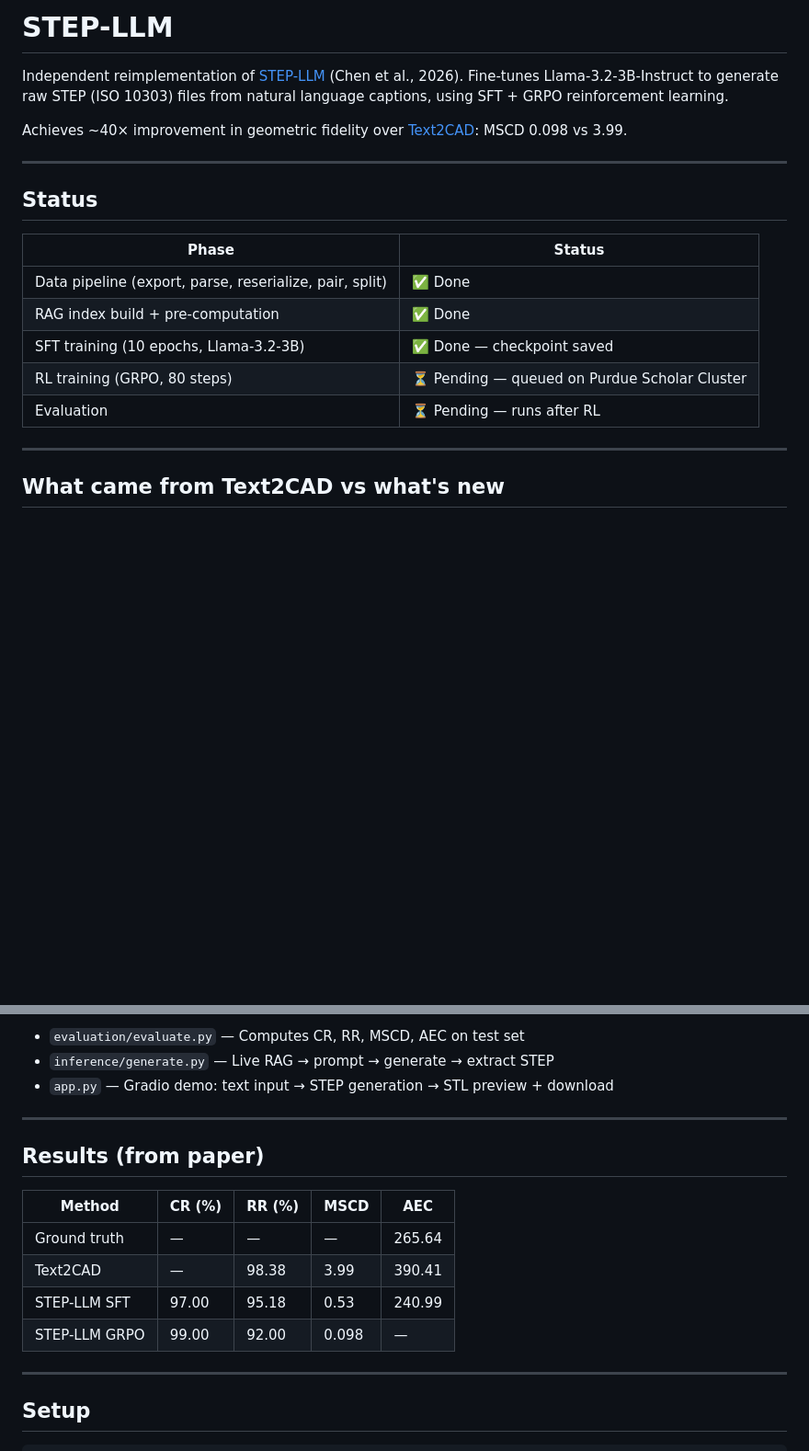
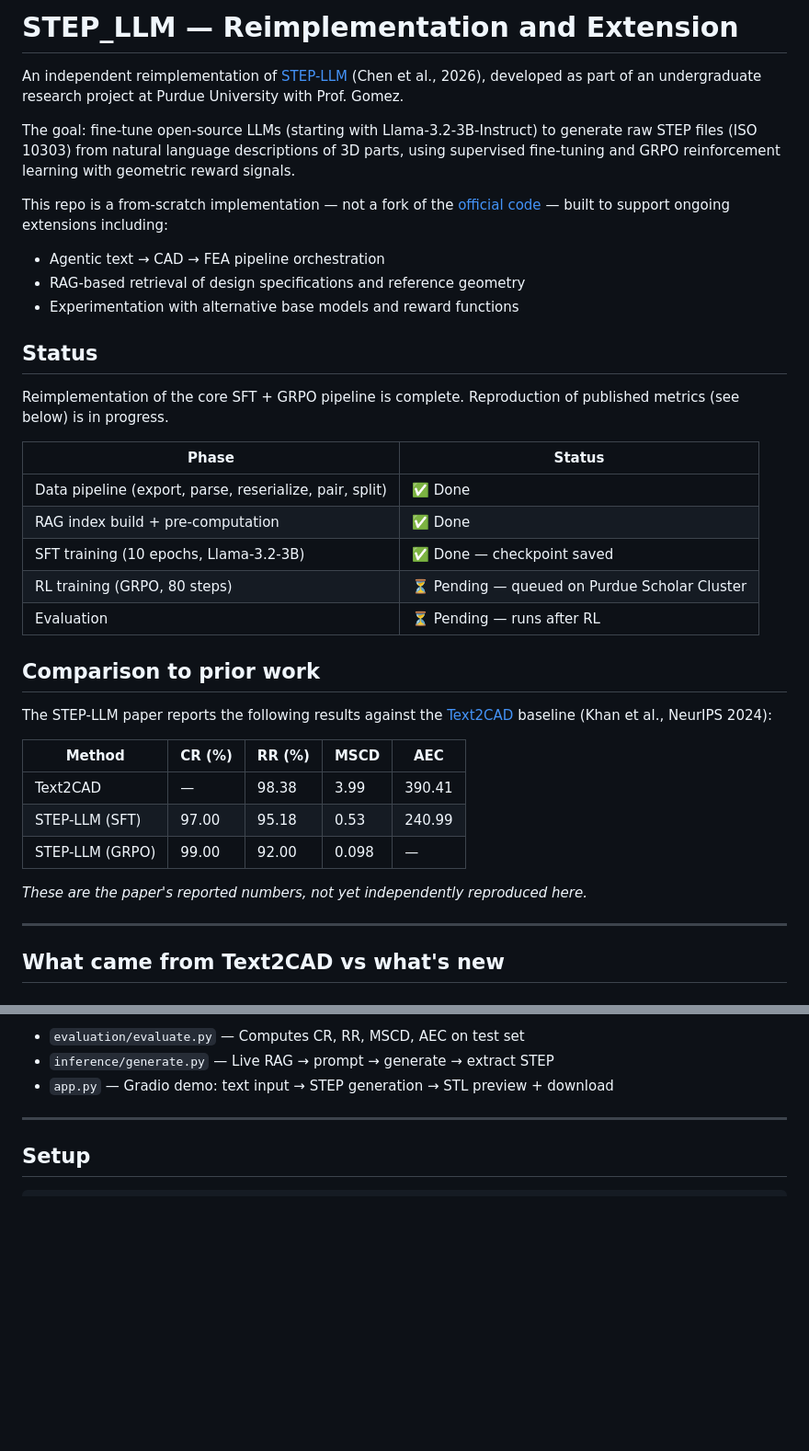
Before and after one commit to nyaniv/StepForge, a Markdown page: README.md, 2 parts joined by grey strips. Shown at 92% size. GitHub-like rendering; blank space fills up the shorter version.

```diff
--- a/README.md
+++ b/README.md
@@ -1,14 +1,25 @@
-# STEP-LLM
+# STEP_LLM — Reimplementation and Extension
 
-Independent reimplementation of [STEP-LLM](https://arxiv.org/abs/2601.12641) (Chen et al., 2026).
-Fine-tunes Llama-3.2-3B-Instruct to generate raw STEP (ISO 10303) files from natural language
-captions, using SFT + GRPO reinforcement learning.
+An independent reimplementation of [STEP-LLM](https://arxiv.org/abs/2601.12641)
+(Chen et al., 2026), developed as part of an undergraduate research project at
+Purdue University with Prof. Gomez.
 
-Achieves ~40× improvement in geometric fidelity over [Text2CAD](https://github.com/SadilKhan/Text2CAD): MSCD 0.098 vs 3.99.
+The goal: fine-tune open-source LLMs (starting with Llama-3.2-3B-Instruct) to
+generate raw STEP files (ISO 10303) from natural language descriptions of 3D parts,
+using supervised fine-tuning and GRPO reinforcement learning with geometric reward
+signals.
 
----
+This repo is a from-scratch implementation — not a fork of the
+[official code](https://github.com/JasonShiii/STEP-LLM) — built to support
+ongoing extensions including:
+- Agentic text → CAD → FEA pipeline orchestration
+- RAG-based retrieval of design specifications and reference geometry
+- Experimentation with alternative base models and reward functions
 
 ## Status
+
+Reimplementation of the core SFT + GRPO pipeline is complete.
+Reproduction of published metrics (see below) is in progress.
 
 | Phase | Status |
 |-------|--------|
@@ -17,6 +28,20 @@ Achieves ~40× improvement in geometric fidelity over [Text2CAD](https://github.
 | SFT training (10 epochs, Llama-3.2-3B) | ✅ Done — checkpoint saved |
 | RL training (GRPO, 80 steps) | ⏳ Pending — queued on Purdue Scholar Cluster |
 | Evaluation | ⏳ Pending — runs after RL |
+
+## Comparison to prior work
+
+The STEP-LLM paper reports the following results against the
+[Text2CAD](https://github.com/SadilKhan/Text2CAD) baseline
+(Khan et al., NeurIPS 2024):
+
+| Method | CR (%) | RR (%) | MSCD | AEC |
+|---|---|---|---|---|
+| Text2CAD | — | 98.38 | 3.99 | 390.41 |
+| STEP-LLM (SFT) | 97.00 | 95.18 | 0.53 | 240.99 |
+| STEP-LLM (GRPO) | 99.00 | 92.00 | 0.098 | — |
+
+*These are the paper's reported numbers, not yet independently reproduced here.*
 
 ---
 
@@ -63,17 +88,6 @@ Everything else was written from scratch to implement the STEP-LLM paper:
 - `evaluation/evaluate.py` — Computes CR, RR, MSCD, AEC on test set
 - `inference/generate.py` — Live RAG → prompt → generate → extract STEP
 - `app.py` — Gradio demo: text input → STEP generation → STL preview + download
-
----
-
-## Results (from paper)
-
-| Method | CR (%) | RR (%) | MSCD | AEC |
-|--------|--------|--------|------|-----|
-| Ground truth | — | — | — | 265.64 |
-| Text2CAD | — | 98.38 | 3.99 | 390.41 |
-| STEP-LLM SFT | 97.00 | 95.18 | 0.53 | 240.99 |
-| STEP-LLM GRPO | 99.00 | 92.00 | 0.098 | — |
 
 ---
 
```
